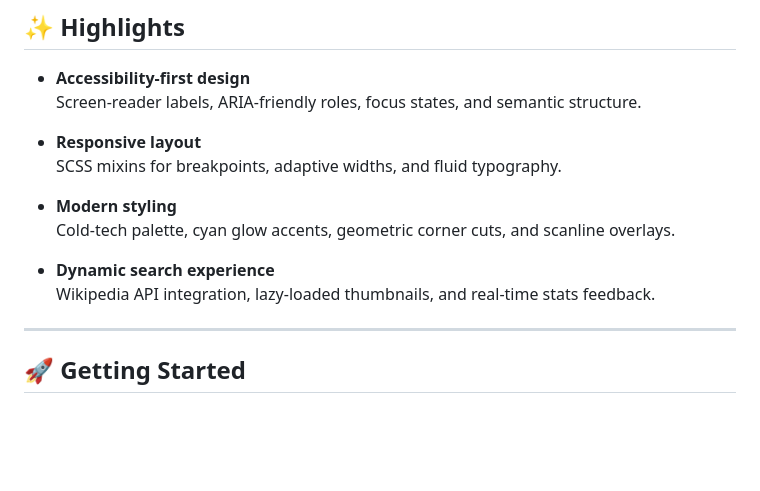
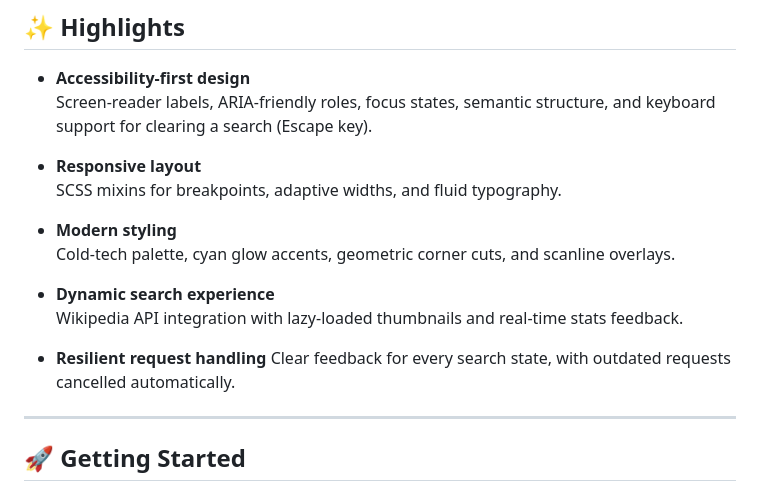
Before and after one commit to jjmginon/nexusearch-app, a Markdown page: README.md, the part around the change. Rendered like a GitHub page; blank space fills up the shorter version.

Commit message:
docs(readme): expand highlights for search UX improvements
- Note keyboard support for clearing searches under accessibility.
- Add "Resilient request handling" for search feedback and request cancellation.
- Split "Dynamic search experience" to separate API integration from request handling.

```diff
--- a/README.md
+++ b/README.md
@@ -54,7 +54,7 @@ nexusearch-app/
 ## ✨ Highlights
 
 - **Accessibility‑first design**
-  Screen‑reader labels, ARIA‑friendly roles, focus states, and semantic structure.
+  Screen‑reader labels, ARIA‑friendly roles, focus states, semantic structure, and keyboard support for clearing a search (Escape key).
 
 - **Responsive layout**
   SCSS mixins for breakpoints, adaptive widths, and fluid typography.
@@ -63,7 +63,10 @@ nexusearch-app/
   Cold‑tech palette, cyan glow accents, geometric corner cuts, and scanline overlays.
 
 - **Dynamic search experience**
-  Wikipedia API integration, lazy‑loaded thumbnails, and real‑time stats feedback.
+  Wikipedia API integration with lazy‑loaded thumbnails and real‑time stats feedback.
+
+- **Resilient request handling**
+  Clear feedback for every search state, with outdated requests cancelled automatically.
 
 ---
 
```
